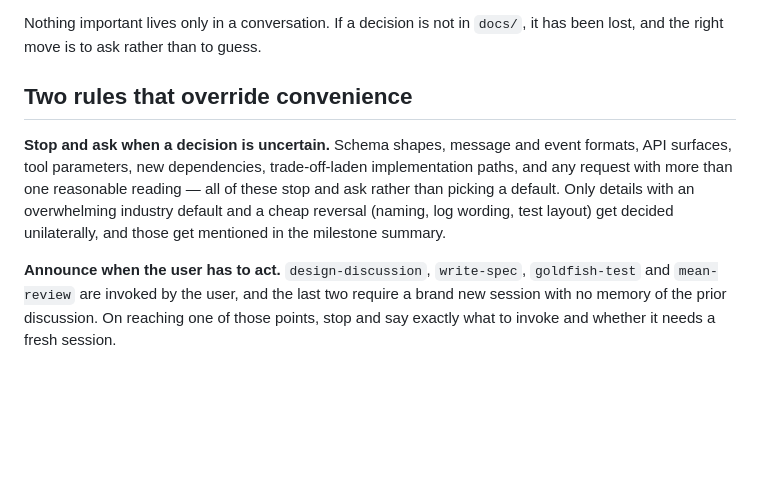
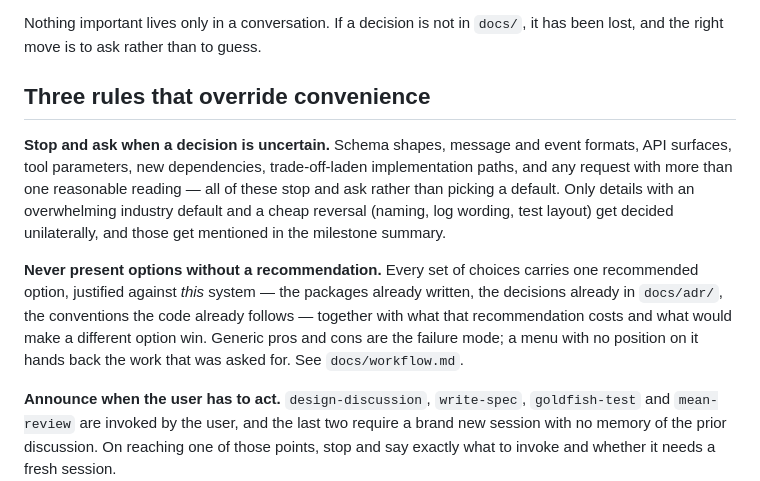
Before and after one commit to wpan36/incident_diag, a Markdown page: CLAUDE.md, the part around the change. GitHub-like rendering; blank space fills up the shorter version.

```diff
--- a/CLAUDE.md
+++ b/CLAUDE.md
@@ -23,7 +23,7 @@ New session? Read these, in this order:
 Nothing important lives only in a conversation. If a decision is not in `docs/`, it has
 been lost, and the right move is to ask rather than to guess.
 
-## Two rules that override convenience
+## Three rules that override convenience
 
 **Stop and ask when a decision is uncertain.** Schema shapes, message and event formats,
 API surfaces, tool parameters, new dependencies, trade-off-laden implementation paths, and
@@ -31,6 +31,13 @@ any request with more than one reasonable reading — all of these stop and ask
 picking a default. Only details with an overwhelming industry default and a cheap reversal
 (naming, log wording, test layout) get decided unilaterally, and those get mentioned in
 the milestone summary.
+
+**Never present options without a recommendation.** Every set of choices carries one
+recommended option, justified against *this* system — the packages already written, the
+decisions already in `docs/adr/`, the conventions the code already follows — together with
+what that recommendation costs and what would make a different option win. Generic pros and
+cons are the failure mode; a menu with no position on it hands back the work that was asked
+for. See `docs/workflow.md`.
 
 **Announce when the user has to act.** `design-discussion`, `write-spec`, `goldfish-test`
 and `mean-review` are invoked by the user, and the last two require a brand new session
```
Also changed, not shown: docs/workflow.md (+20 -1 lines).
